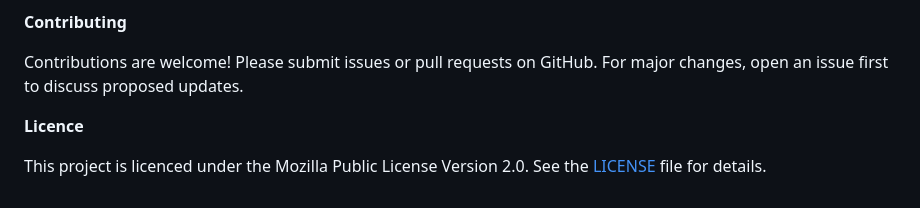
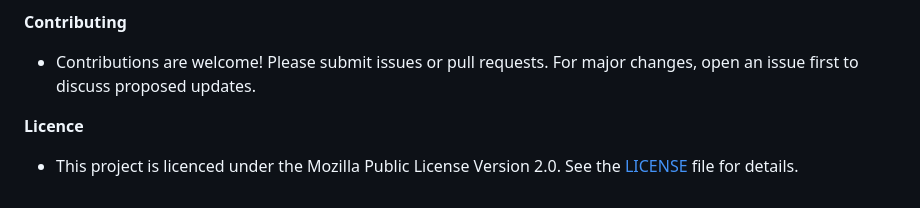
Before and after one commit to DurhamARC/ARC-Feedback, a Markdown page: README.md, the part around one of its changes. GitHub-like rendering.

```diff
--- a/README.md
+++ b/README.md
@@ -101,8 +103,8 @@ The application uses the following database models, as defined in `models.py`:
 
 **Contributing**
 
-Contributions are welcome! Please submit issues or pull requests on GitHub. For major changes, open an issue first to discuss proposed updates.
+- Contributions are welcome! Please submit issues or pull requests. For major changes, open an issue first to discuss proposed updates.
 
 **Licence**
 
-This project is licenced under the Mozilla Public License Version 2.0. See the [LICENSE](LICENSE) file for details.
+- This project is licenced under the Mozilla Public License Version 2.0. See the [LICENSE](LICENSE) file for details.
```
Also changed, not shown: other parts of README.md (+6 -4 lines).
